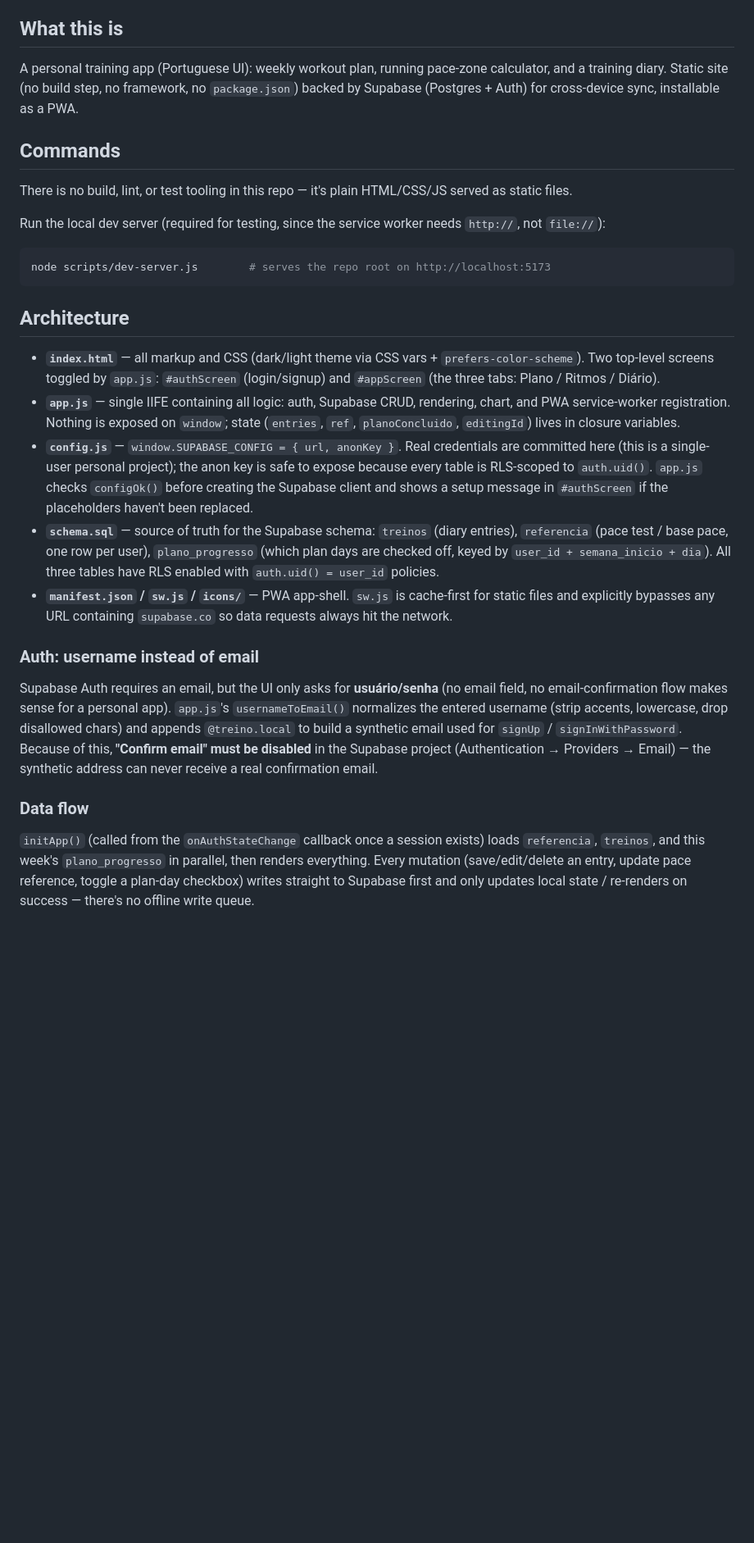
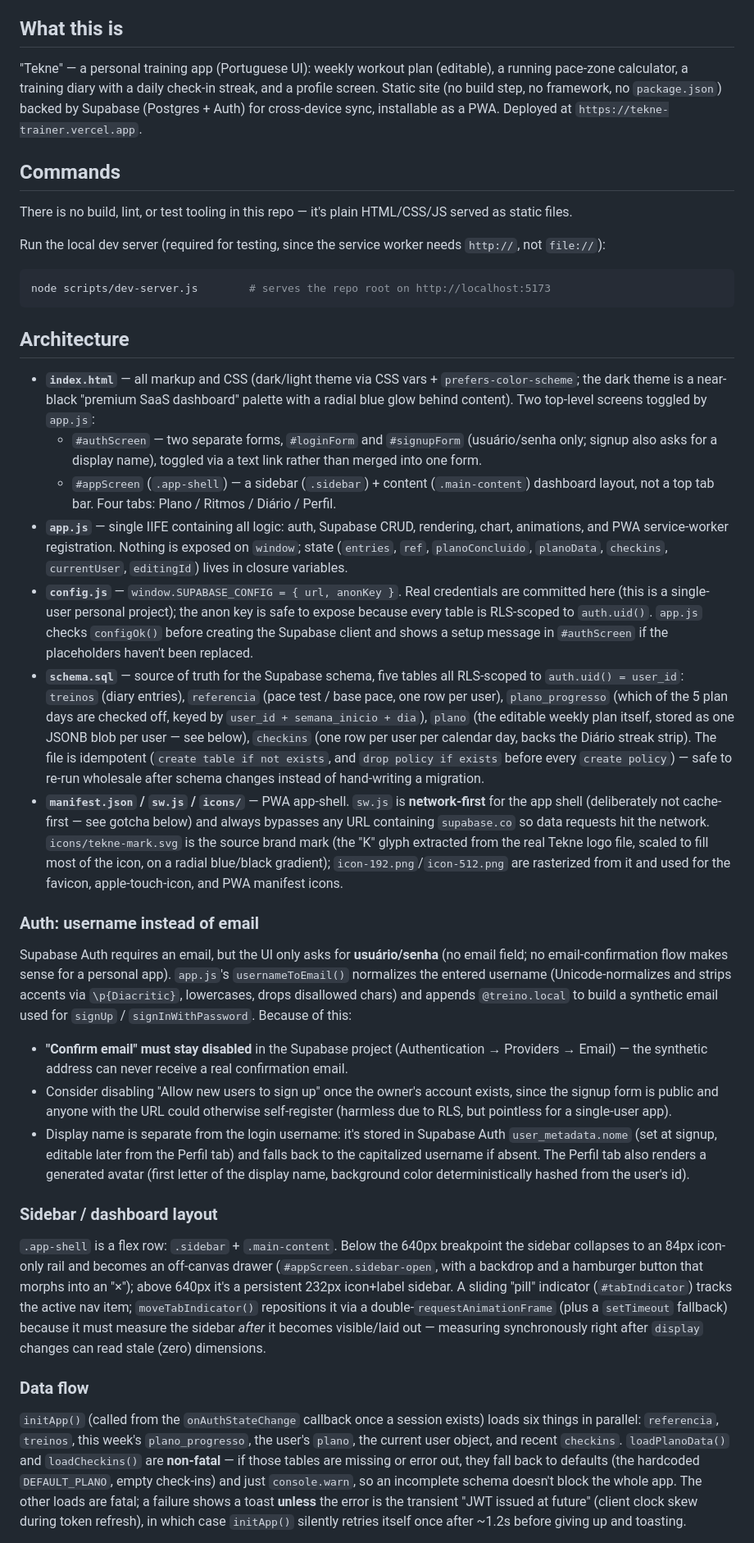
Before and after one commit to pedrofgueira7/Sistema-de-Treino, a Markdown page: CLAUDE.md, the part around one of its changes. Shown at 82% size. GitHub-like rendering; blank space fills up the shorter version.

```diff
--- a/CLAUDE.md
+++ b/CLAUDE.md
@@ -4,7 +4,7 @@ This file provides guidance to Claude Code (claude.ai/code) when working with co
 
 ## What this is
 
-A personal training app (Portuguese UI): weekly workout plan, running pace-zone calculator, and a training diary. Static site (no build step, no framework, no `package.json`) backed by Supabase (Postgres + Auth) for cross-device sync, installable as a PWA.
+"Tekne" — a personal training app (Portuguese UI): weekly workout plan (editable), a running pace-zone calculator, a training diary with a daily check-in streak, and a profile screen. Static site (no build step, no framework, no `package.json`) backed by Supabase (Postgres + Auth) for cross-device sync, installable as a PWA. Deployed at `https://tekne-trainer.vercel.app`.
 
 ## Commands
 
@@ -17,17 +17,26 @@ node scripts/dev-server.js        # serves the repo root on http://localhost:517
 
 ## Architecture
 
-- **`index.html`** — all markup and CSS (dark/light theme via CSS vars + `prefers-color-scheme`). Two top-level screens toggled by `app.js`: `#authScreen` (login/signup) and `#appScreen` (the three tabs: Plano / Ritmos / Diário).
-- **`app.js`** — single IIFE containing all logic: auth, Supabase CRUD, rendering, chart, and PWA service-worker registration. Nothing is exposed on `window`; state (`entries`, `ref`, `planoConcluido`, `editingId`) lives in closure variables.
+- **`index.html`** — all markup and CSS (dark/light theme via CSS vars + `prefers-color-scheme`; the dark theme is a near-black "premium SaaS dashboard" palette with a radial blue glow behind content). Two top-level screens toggled by `app.js`:
+  - `#authScreen` — two separate forms, `#loginForm` and `#signupForm` (usuário/senha only; signup also asks for a display name), toggled via a text link rather than merged into one form.
+  - `#appScreen` (`.app-shell`) — a sidebar (`.sidebar`) + content (`.main-content`) dashboard layout, not a top tab bar. Four tabs: Plano / Ritmos / Diário / Perfil.
+- **`app.js`** — single IIFE containing all logic: auth, Supabase CRUD, rendering, chart, animations, and PWA service-worker registration. Nothing is exposed on `window`; state (`entries`, `ref`, `planoConcluido`, `planoData`, `checkins`, `currentUser`, `editingId`) lives in closure variables.
 - **`config.js`** — `window.SUPABASE_CONFIG = { url, anonKey }`. Real credentials are committed here (this is a single-user personal project); the anon key is safe to expose because every table is RLS-scoped to `auth.uid()`. `app.js` checks `configOk()` before creating the Supabase client and shows a setup message in `#authScreen` if the placeholders haven't been replaced.
-- **`schema.sql`** — source of truth for the Supabase schema: `treinos` (diary entries), `referencia` (pace test / base pace, one row per user), `plano_progresso` (which plan days are checked off, keyed by `user_id + semana_inicio + dia`). All three tables have RLS enabled with `auth.uid() = user_id` policies.
-- **`manifest.json` / `sw.js` / `icons/`** — PWA app-shell. `sw.js` is cache-first for static files and explicitly bypasses any URL containing `supabase.co` so data requests always hit the network.
+- **`schema.sql`** — source of truth for the Supabase schema, five tables all RLS-scoped to `auth.uid() = user_id`: `treinos` (diary entries), `referencia` (pace test / base pace, one row per user), `plano_progresso` (which of the 5 plan days are checked off, keyed by `user_id + semana_inicio + dia`), `plano` (the editable weekly plan itself, stored as one JSONB blob per user — see below), `checkins` (one row per user per calendar day, backs the Diário streak strip). The file is idempotent (`create table if not exists`, and `drop policy if exists` before every `create policy`) — safe to re-run wholesale after schema changes instead of hand-writing a migration.
+- **`manifest.json` / `sw.js` / `icons/`** — PWA app-shell. `sw.js` is **network-first** for the app shell (deliberately not cache-first — see gotcha below) and always bypasses any URL containing `supabase.co` so data requests hit the network. `icons/tekne-mark.svg` is the source brand mark (the "K" glyph extracted from the real Tekne logo file, scaled to fill most of the icon, on a radial blue/black gradient); `icon-192.png`/`icon-512.png` are rasterized from it and used for the favicon, apple-touch-icon, and PWA manifest icons.
 
 ### Auth: username instead of email
 
-Supabase Auth requires an email, but the UI only asks for **usuário/senha** (no email field, no email-confirmation flow makes sense for a personal app). `app.js`'s `usernameToEmail()` normalizes the entered username (strip accents, lowercase, drop disallowed chars) and appends `@treino.local` to build a synthetic email used for `signUp` / `signInWithPassword`. Because of this, **"Confirm email" must be disabled** in the Supabase project (Authentication → Providers → Email) — the synthetic address can never receive a real confirmation email.
+Supabase Auth requires an email, but the UI only asks for **usuário/senha** (no email field; no email-confirmation flow makes sense for a personal app). `app.js`'s `usernameToEmail()` normalizes the entered username (Unicode-normalizes and strips accents via `\p{Diacritic}`, lowercases, drops disallowed chars) and appends `@treino.local` to build a synthetic email used for `signUp` / `signInWithPassword`. Because of this:
+- **"Confirm email" must stay disabled** in the Supabase project (Authentication → Providers → Email) — the synthetic address can never receive a real confirmation email.
+- Consider disabling "Allow new users to sign up" once the owner's account exists, since the signup form is public and anyone with the URL could otherwise self-register (harmless due to RLS, but pointless for a single-user app).
+- Display name is separate from the login username: it's stored in Supabase Auth `user_metadata.nome` (set at signup, editable later from the Perfil tab) and falls back to the capitalized username if absent. The Perfil tab also renders a generated avatar (first letter of the display name, background color deterministically hashed from the user's id).
+
+### Sidebar / dashboard layout
+
+`.app-shell` is a flex row: `.sidebar` + `.main-content`. Below the 640px breakpoint the sidebar collapses to an 84px icon-only rail and becomes an off-canvas drawer (`#appScreen.sidebar-open`, with a backdrop and a hamburger button that morphs into an "×"); above 640px it's a persistent 232px icon+label sidebar. A sliding "pill" indicator (`#tabIndicator`) tracks the active nav item; `moveTabIndicator()` repositions it via a double-`requestAnimationFrame` (plus a `setTimeout` fallback) because it must measure the sidebar *after* it becomes visible/laid out — measuring synchronously right after `display` changes can read stale (zero) dimensions.
 
 ### Data flow
 
-`initApp()` (called from the `onAuthStateChange` callback once a session exists) loads `referencia`, `treinos`, and this week's `plano_progresso` in parallel, then renders everything. Every mutation (save/edit/delete an entry, update pace reference, toggle a plan-day checkbox) writes straight to Supabase first and only updates local state / re-renders on success — there's no offline write queue.
+`initApp()` (called from the `onAuthStateChange` callback once a session exists) loads six things in parallel: `referencia`, `treinos`, this week's `plano_progresso`, the user's `plano`, the current user object, and recent `checkins`. `loadPlanoData()` and `loadCheckins()` are **non-fatal** — if those tables are missing or error out, they fall back to defaults (the hardcoded `DEFAULT_PLANO`, empty check-ins) and just `console.warn`, so an incomplete schema doesn't block the whole app. The other loads are fatal; a failure shows a toast **unless** the error is the transient "JWT issued at future" (client clock skew during token refresh), in which case `initApp()` silently retries itself once after ~1.2s before giving up and toasting.
 
```
Also changed, not shown: other parts of CLAUDE.md (+23 -4 lines).
